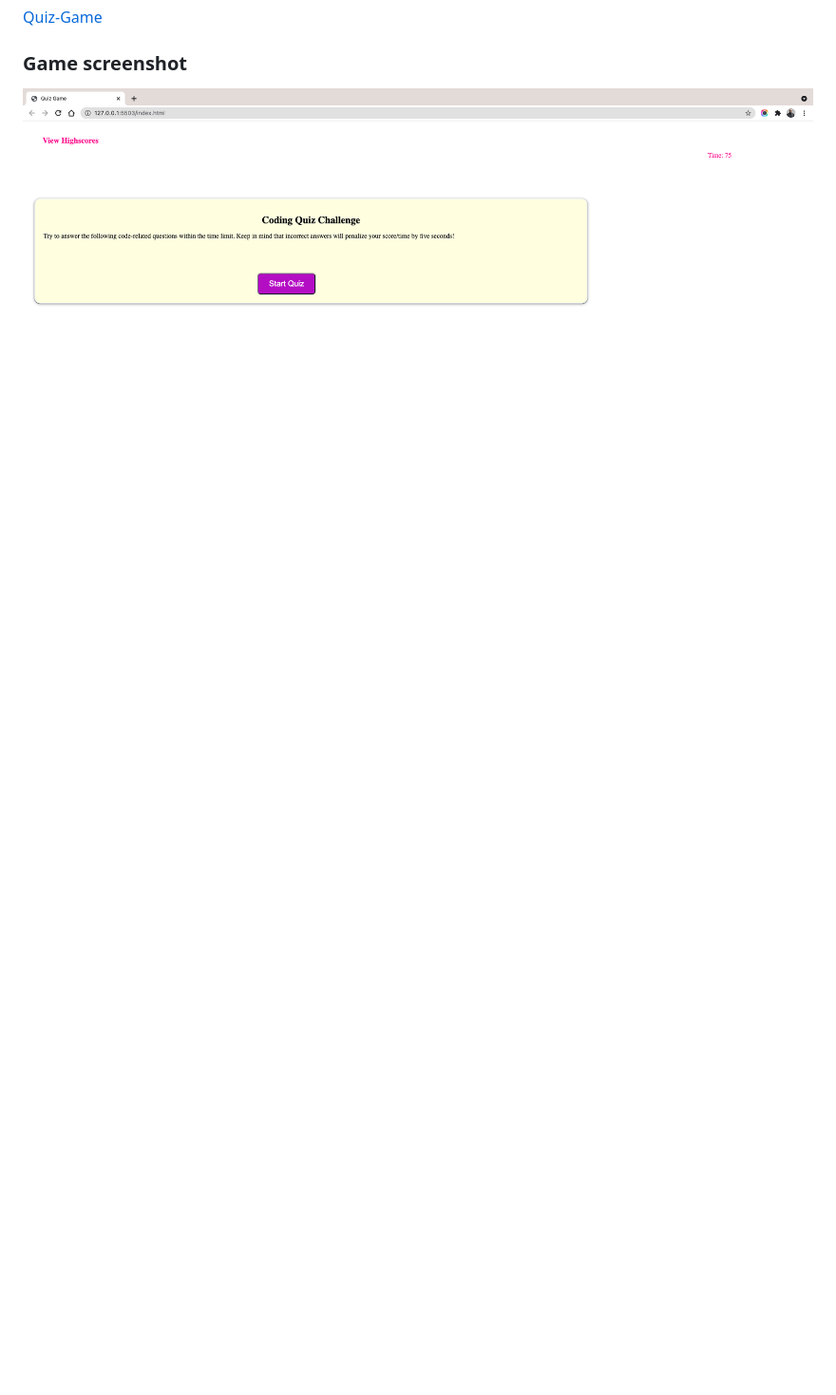
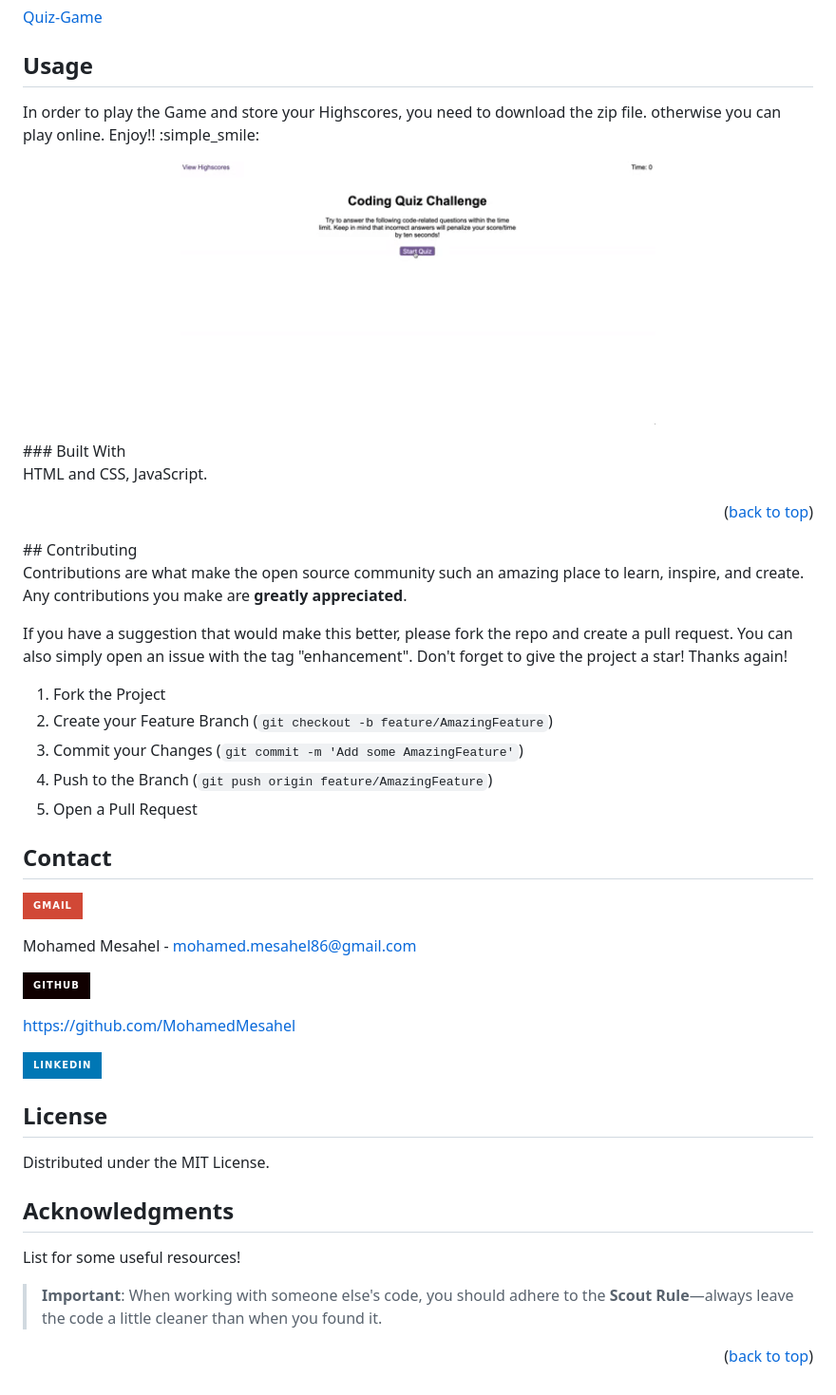
Before and after one commit to MohamedMesahel/Quiz-Game, a Markdown page: README.md, the part around the change printed below. Shown: that part at 95% size. GitHub-like rendering; pictures changed too: assets/img/webDemo.gif (added); badges without logos; blank space fills up the shorter version.

Commit message:
cleaning readme and adding demo

```diff
--- a/README.md
+++ b/README.md
@@ -17,4 +50,53 @@ In order to play the Game and store your Highscores, you need to download the zi
 [Quiz-Game](https://mohamedmesahel.github.io/Quiz-Game/)
 
-### Game screenshot
-![](./assets/img/Quizgame.png)
+## Usage
+In order to play the Game and store your Highscores, you need to download the zip file. otherwise you can play online. Enjoy!! :simple_smile:
+<p align="center">
+  <img alt="Light Mode" src="./assets/img/webDemo.gif" width="60%">
+</p>
+### Built With
+
+HTML and CSS, JavaScript.
+<p align="right">(<a href="#top">back to top</a>)</p>
+## Contributing
+
+Contributions are what make the open source community such an amazing place to learn, inspire, and create. Any contributions you make are **greatly appreciated**.
+
+If you have a suggestion that would make this better, please fork the repo and create a pull request. You can also simply open an issue with the tag "enhancement".
+Don't forget to give the project a star! Thanks again!
+
+1. Fork the Project
+2. Create your Feature Branch (`git checkout -b feature/AmazingFeature`)
+3. Commit your Changes (`git commit -m 'Add some AmazingFeature'`)
+4. Push to the Branch (`git push origin feature/AmazingFeature`)
+5. Open a Pull Request
+
+
+<!-- CONTACT -->
+## Contact
+[![Website shields.io](https://img.shields.io/badge/Gmail-D14836?style=for-the-badge&logo=gmail&logoColor=white)](http://shields.io/)
+
+Mohamed Mesahel - mohamed.mesahel86@gmail.com
+
+[![Website shields.io](https://img.shields.io/badge/GitHub-100000?style=for-the-badge&logo=github&logoColor=white)](http://shields.io/)
+
+https://github.com/MohamedMesahel
+
+[![LinkedIn][linkedin-shield]][linkedin-url]
+
+<!-- LICENSE -->
+## License
+
+Distributed under the MIT License.
+<!-- ACKNOWLEDGMENTS -->
+## Acknowledgments
+
+List for some useful resources!
+> **Important**: When working with someone else's code, you should adhere to the **Scout Rule**&mdash;always leave the code a little cleaner than when you found it.
+
+<p align="right">(<a href="#top">back to top</a>)</p>
+
+<!-- MARKDOWN LINKS & IMAGES -->
+<!-- https://www.markdownguide.org/basic-syntax/#reference-style-links -->
+[linkedin-shield]: https://img.shields.io/badge/LinkedIn-0077B5?style=for-the-badge&logo=linkedin&logoColor=white
+[linkedin-url]: https://www.linkedin.com/in/mohamed-mesahel-pmp-570a0423/
```
Also changed, not shown: other parts of README.md (+42 -9 lines).
